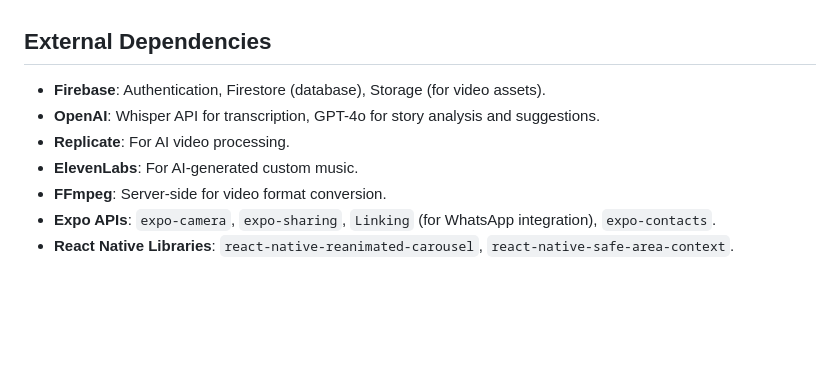
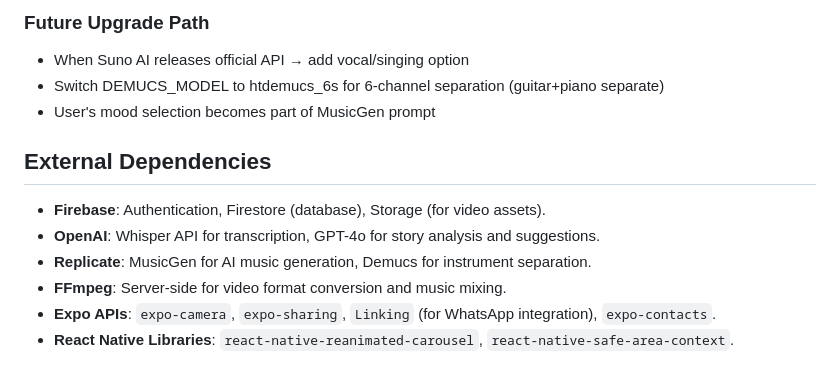
Before and after one commit to yaronbenm1969/reflectlymobilex, a Markdown page: replit.md, the part around one of its changes. GitHub-like rendering; blank space fills up the shorter version.

```diff
--- a/replit.md
+++ b/replit.md
@@ -71,9 +128,13 @@ The application supports distinct Creator and Player flows, encompassing:
+### Future Upgrade Path
+- When Suno AI releases official API → add vocal/singing option
+- Switch DEMUCS_MODEL to htdemucs_6s for 6-channel separation (guitar+piano separate)
+- User's mood selection becomes part of MusicGen prompt
+
 ## External Dependencies
 
 - **Firebase**: Authentication, Firestore (database), Storage (for video assets).
 - **OpenAI**: Whisper API for transcription, GPT-4o for story analysis and suggestions.
-- **Replicate**: For AI video processing.
-- **ElevenLabs**: For AI-generated custom music.
-- **FFmpeg**: Server-side for video format conversion.
+- **Replicate**: MusicGen for AI music generation, Demucs for instrument separation.
+- **FFmpeg**: Server-side for video format conversion and music mixing.
 - **Expo APIs**: `expo-camera`, `expo-sharing`, `Linking` (for WhatsApp integration), `expo-contacts`.
 - **React Native Libraries**: `react-native-reanimated-carousel`, `react-native-safe-area-context`.
```
Also changed, not shown: other parts of replit.md (+57 -0 lines).
